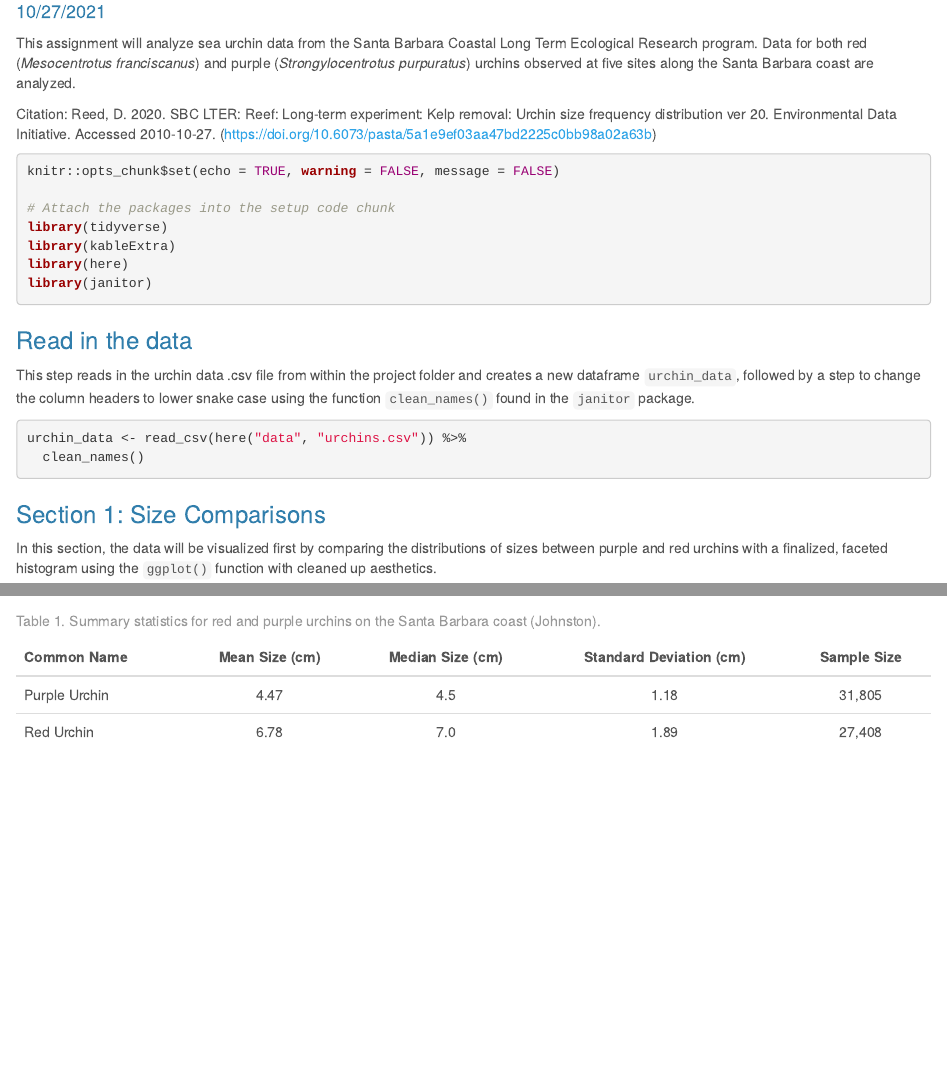
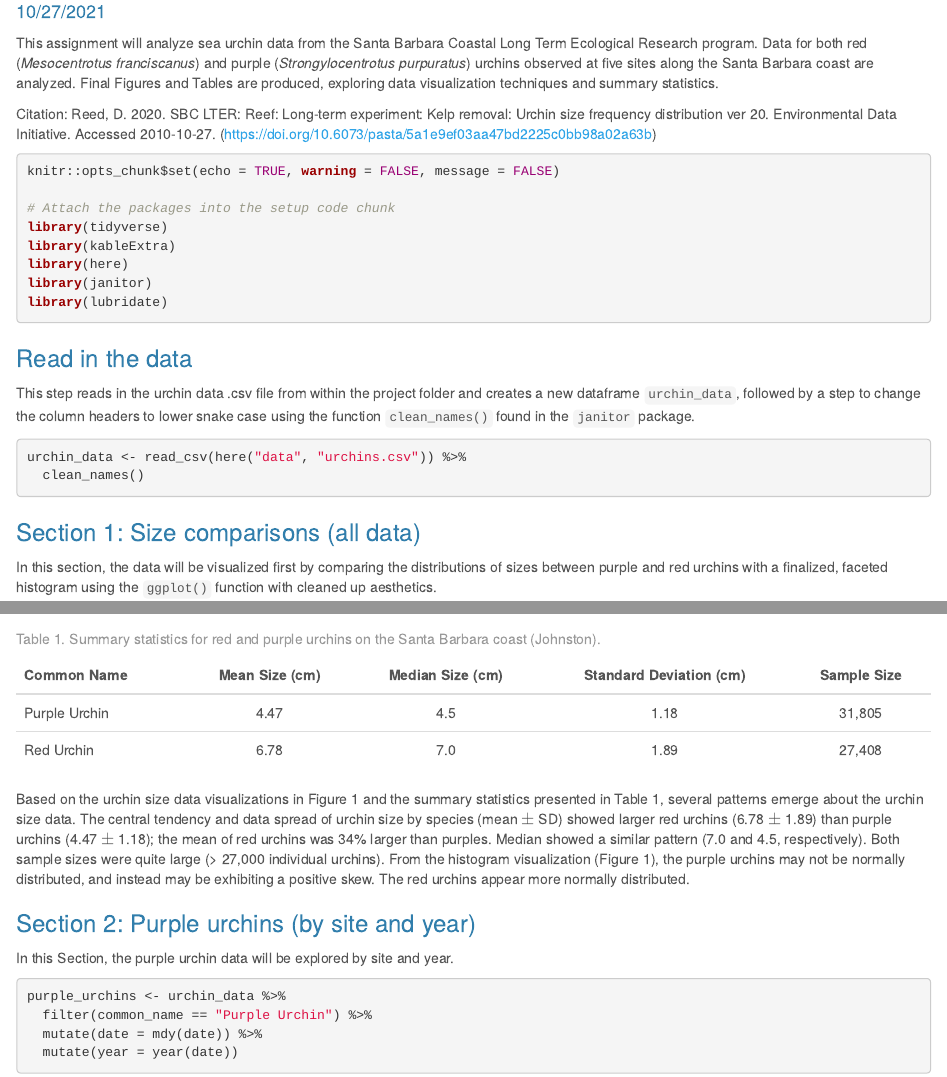
Before and after one commit to karina-data/a3-task3-task4-kj, an R Markdown document (code/a3_task3_karina_johnston.Rmd): the page in a window 1100 px wide, from 110 px down, and a second part further down, joined at a grey line. Rendered offline with R 4.5, knitr and Pandoc, with nearby package versions; column names are cleaned by a stand-in for the janitor package.

Commit message:
started Section 2

````diff
--- a/code/a3_task3_karina_johnston.Rmd
+++ b/code/a3_task3_karina_johnston.Rmd
@@ -7,7 +7,7 @@ output:
     theme: cerulean
 ---
 
-This assignment will analyze sea urchin data from the Santa Barbara Coastal Long Term Ecological Research program. Data for both red (*Mesocentrotus franciscanus*) and purple (*Strongylocentrotus purpuratus*) urchins observed at five sites along the Santa Barbara coast are analyzed.
+This assignment will analyze sea urchin data from the Santa Barbara Coastal Long Term Ecological Research program. Data for both red (*Mesocentrotus franciscanus*) and purple (*Strongylocentrotus purpuratus*) urchins observed at five sites along the Santa Barbara coast are analyzed. Final Figures and Tables are produced, exploring data visualization techniques and summary statistics.
 
 Citation: Reed, D. 2020. SBC LTER: Reef: Long-term experiment: Kelp removal: Urchin size frequency distribution ver 20. Environmental Data Initiative. Accessed 2010-10-27. (https://doi.org/10.6073/pasta/5a1e9ef03aa47bd2225c0bb98a02a63b)
 
@@ -19,6 +19,7 @@ library(tidyverse)
 library(kableExtra)
 library(here)
 library(janitor)
+library(lubridate)
 ```
 
 ### Read in the data
@@ -30,7 +31,7 @@ urchin_data <- read_csv(here("data", "urchins.csv")) %>%
   clean_names()
 ```
 
-### Section 1: Size Comparisons
+### Section 1: Size comparisons (all data)
 
 In this section, the data will be visualized first by comparing the distributions of sizes between purple and red urchins with a finalized, faceted histogram using the `ggplot()` function with cleaned up aesthetics.
 
@@ -66,3 +67,18 @@ kable(urchin_size_stats,
       caption = "Table 1. Summary statistics for red and purple urchins on the Santa Barbara coast (Johnston).") %>%
   kable_styling(latex_options = "striped")
 ```
+
+Based on the urchin size data visualizations in Figure 1 and the summary statistics presented in Table 1, several patterns emerge about the urchin size data. The central tendency and data spread of urchin size by species (mean $\pm$ SD) showed larger red urchins (6.78 $\pm$ 1.89) than purple urchins (4.47 $\pm$ 1.18); the mean of red urchins was 34% larger than purples. Median showed a similar pattern (7.0 and 4.5, respectively). Both sample sizes were quite large (> 27,000 individual urchins). From the histogram visualization (Figure 1), the purple urchins may not be normally distributed, and instead may be exhibiting a positive skew. The red urchins appear more normally distributed.
+
+
+### Section 2: Purple urchins (by site and year)
+
+In this Section, the purple urchin data will be explored by site and year.
+
+```{r}
+purple_urchins <- urchin_data %>%
+  filter(common_name == "Purple Urchin") %>%
+  mutate(date = mdy(date)) %>%
+  mutate(year = year(date))
+
+```
````
